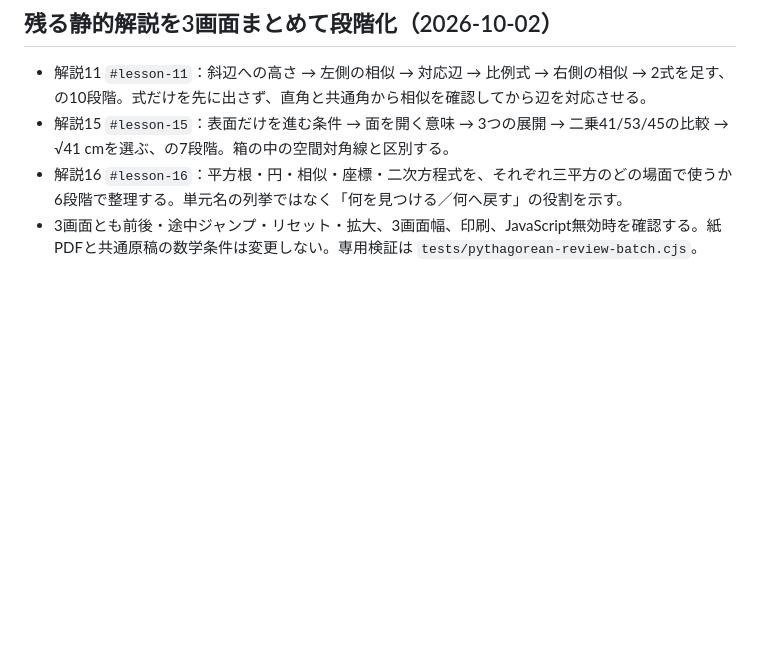
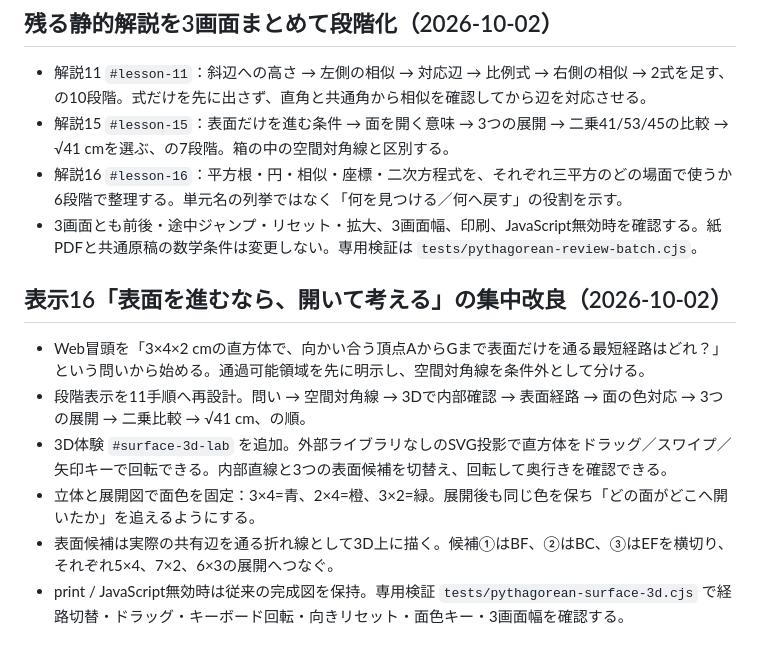
Before and after one commit to hirasunaryou/for_KT_family, a Markdown page: materials/pythagorean/README.md, the part around the change. GitHub-like rendering; blank space fills up the shorter version.

Commit message:
Document focused surface-route and 3D redesign

```diff
--- a/materials/pythagorean/README.md
+++ b/materials/pythagorean/README.md
@@ -140,3 +140,13 @@ npm test
 - 解説15 `#lesson-15`：表面だけを進む条件 → 面を開く意味 → 3つの展開 → 二乗41/53/45の比較 → √41 cmを選ぶ、の7段階。箱の中の空間対角線と区別する。
 - 解説16 `#lesson-16`：平方根・円・相似・座標・二次方程式を、それぞれ三平方のどの場面で使うか6段階で整理する。単元名の列挙ではなく「何を見つける／何へ戻す」の役割を示す。
 - 3画面とも前後・途中ジャンプ・リセット・拡大、3画面幅、印刷、JavaScript無効時を確認する。紙PDFと共通原稿の数学条件は変更しない。専用検証は `tests/pythagorean-review-batch.cjs`。
+
+
+## 表示16「表面を進むなら、開いて考える」の集中改良（2026-10-02）
+
+- Web冒頭を「3×4×2 cmの直方体で、向かい合う頂点AからGまで表面だけを通る最短経路はどれ？」という問いから始める。通過可能領域を先に明示し、空間対角線を条件外として分ける。
+- 段階表示を11手順へ再設計。問い → 空間対角線 → 3Dで内部確認 → 表面経路 → 面の色対応 → 3つの展開 → 二乗比較 → √41 cm、の順。
+- 3D体験 `#surface-3d-lab` を追加。外部ライブラリなしのSVG投影で直方体をドラッグ／スワイプ／矢印キーで回転できる。内部直線と3つの表面候補を切替え、回転して奥行きを確認できる。
+- 立体と展開図で面色を固定：3×4=青、2×4=橙、3×2=緑。展開後も同じ色を保ち「どの面がどこへ開いたか」を追えるようにする。
+- 表面候補は実際の共有辺を通る折れ線として3D上に描く。候補①はBF、②はBC、③はEFを横切り、それぞれ5×4、7×2、6×3の展開へつなぐ。
+- print / JavaScript無効時は従来の完成図を保持。専用検証 `tests/pythagorean-surface-3d.cjs` で経路切替・ドラッグ・キーボード回転・向きリセット・面色キー・3画面幅を確認する。
```
